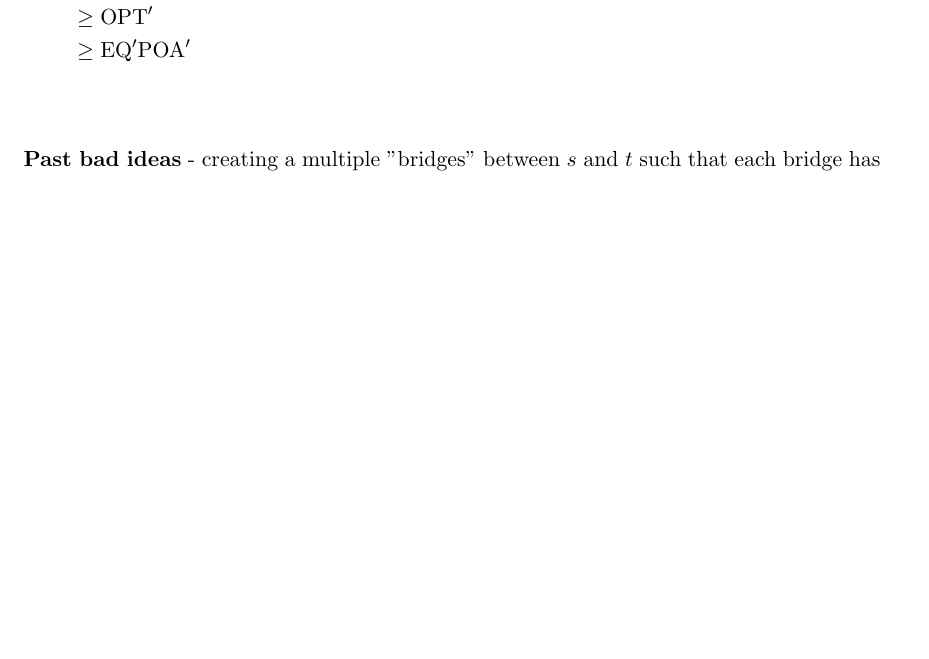
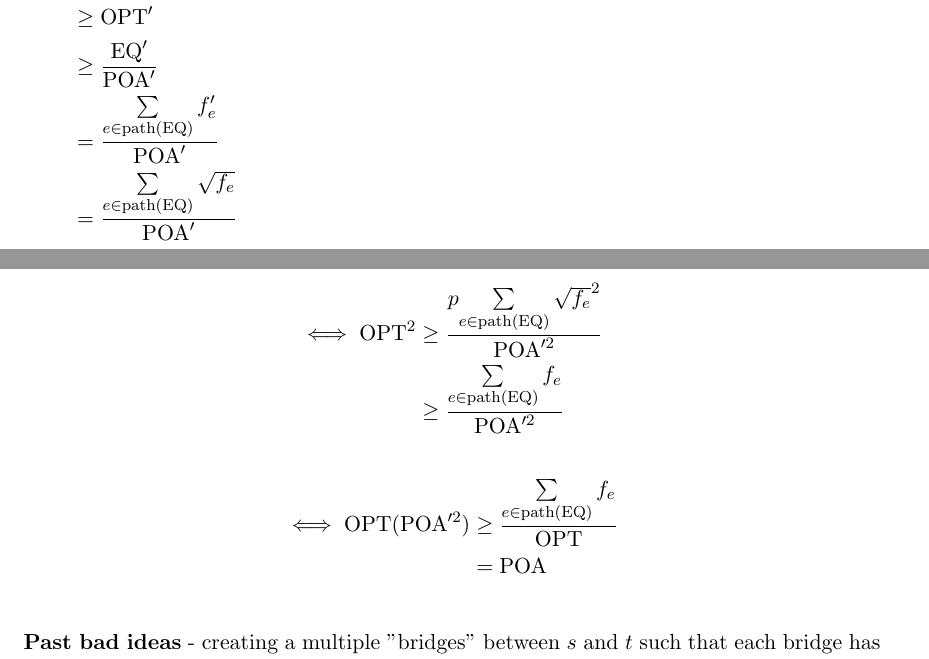
Before and after one commit to andrewchin1/weighted-congestion-games, a LaTeX document (notes.tex): part of the page before the commit and two parts of pages 1 and 2 of 2 after it, the two joined at a grey line, cut so that both start at the same text, the shorter picture padded with empty space. Compiled offline with pdfLaTeX.

Commit message:
finished poa bounding

```diff
--- a/notes.tex
+++ b/notes.tex
@@ -17,11 +17,18 @@ $\\$ Denote the cost of the socially optimal path in $G$ as OPT, the price of an
 \begin{align*}
 \text{OPT} &\ge \text{the cost of the path in G' that has the same edges as the path associated with OPT} \\
 &\ge \text{OPT}' \\
-&\ge {\text{EQ}'}{\text{POA}'} \\
+&\ge \frac{\text{EQ}'}{\text{POA}'} \\
+&= \frac{\sum\limits_{e \in \text{path(EQ)}} f'_e}{\text{POA}'} \\
+&= \frac{\sum\limits_{e \in \text{path(EQ)}} \sqrt{f_e}}{\text{POA}'}
 \end{align*}
-
-
-
+\begin{align*}
+\iff \text{OPT}^2 &\ge \frac{p{\sum\limits_{e \in \text{path(EQ)}} \sqrt{f_e}}^2}{\text{POA}'^2} \\
+&\ge \frac{\sum\limits_{e \in \text{path(EQ)}} f_e }{\text{POA}'^2}
+\end{align*}
+\begin{align*}
+\iff \text{OPT}(\text{POA}'^2) &\ge \frac{\sum\limits_{e \in \text{path(EQ)}} f_e }{\text{OPT}} \\
+&= \text{POA}
+\end{align*}
 
 $\\$\textbf{Past bad ideas}
 - creating a multiple "bridges" between $s$ and $t$ such that each bridge has $n$ edges of cost $2^cx$ doesn't do much (you really need a constant as one of the bridges so that you have a change between $G'$ and $G$)
```
